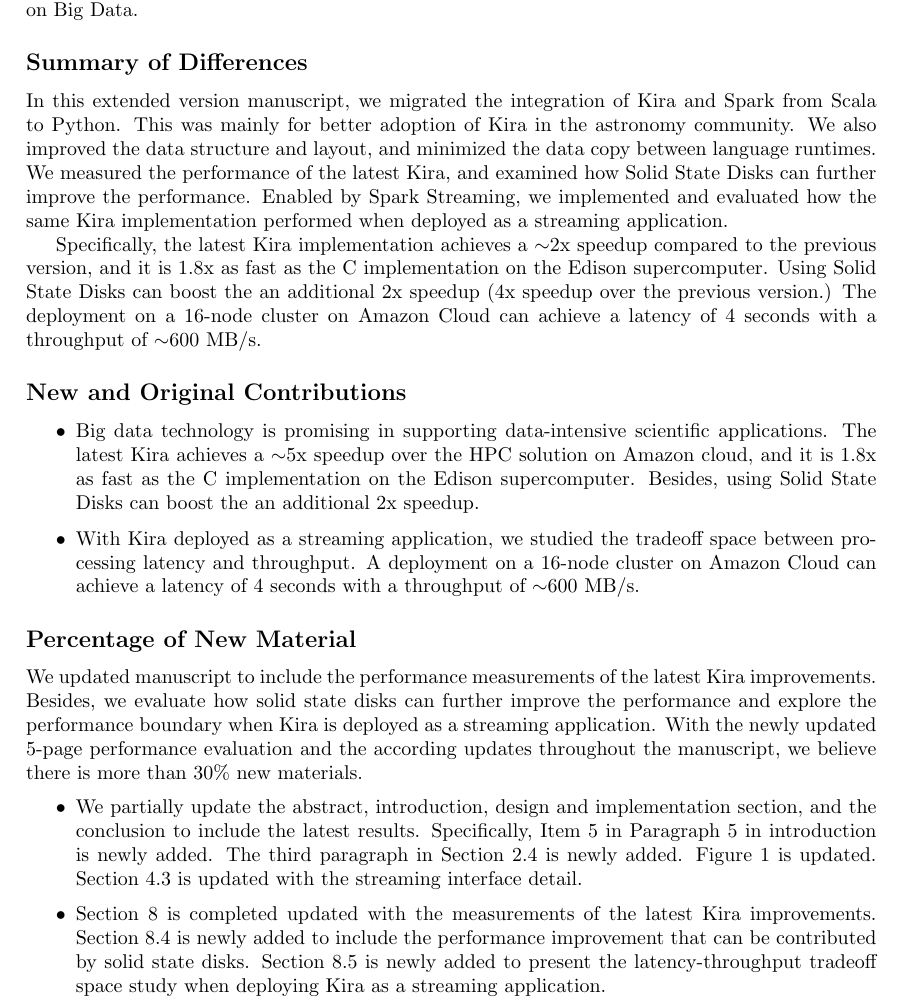
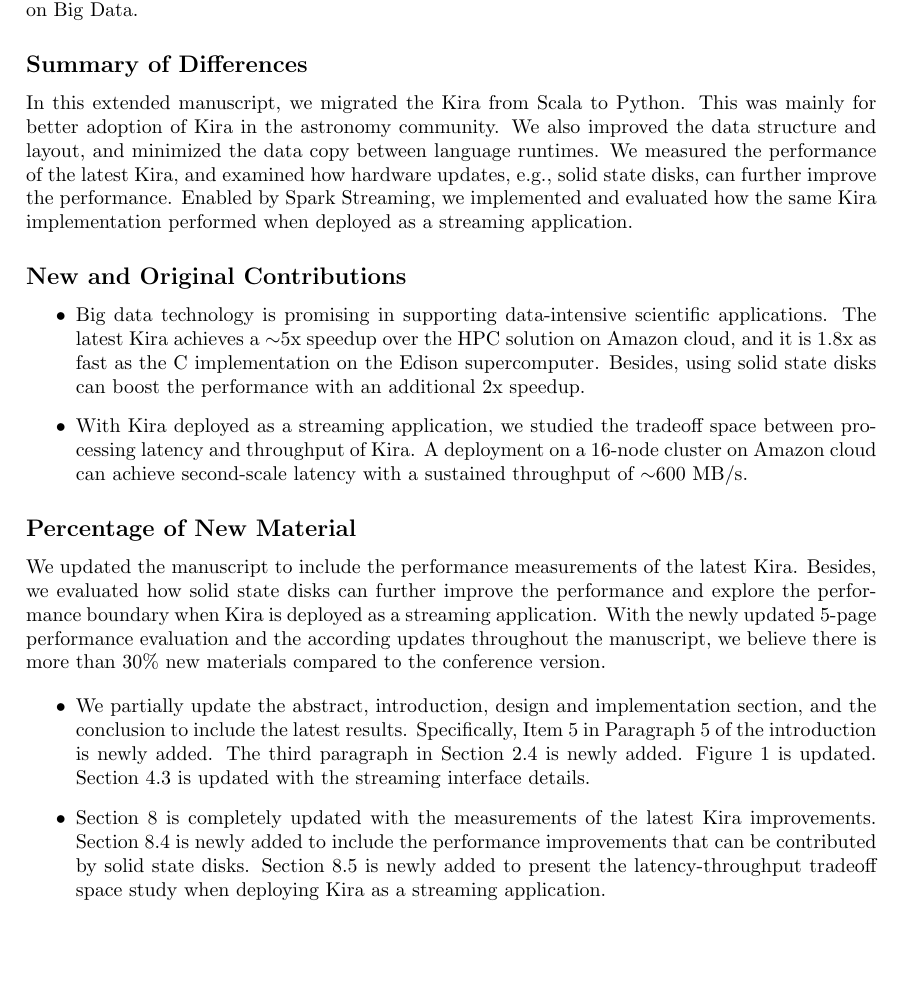
Before and after one commit to fnothaft/IEEE_TBD_2016, a LaTeX document (Cover-Letter.tex): part of page 1 of 2, cut so that both start at the same text, the shorter picture padded with empty space. Compiled offline with pdfLaTeX.

Commit message:
update cover letter

```diff
--- a/Cover-Letter.tex
+++ b/Cover-Letter.tex
@@ -35,45 +35,39 @@
 \maketitle
 \noindent We are submitting an extended version of the previously published paper~\cite{lamport94} to IEEE Transactions on Big Data.
 \subsection*{Summary of Differences}
-In this extended version manuscript, we migrated the integration of Kira and Spark from Scala to Python.
+In this extended manuscript, we migrated the Kira from Scala to Python.
 This was mainly for better adoption of Kira in the astronomy community.
 We also improved the data structure and layout, and minimized the data copy between language runtimes.
-We measured the performance of the latest Kira, and examined how Solid State Disks can further improve the performance.
+We measured the performance of the latest Kira, and examined how hardware updates, e.g., solid state disks, can further improve the performance.
 Enabled by Spark Streaming, we implemented and evaluated how the same Kira implementation performed when deployed
 as a streaming application.
-
-
-Specifically, the latest Kira implementation achieves a $\sim$2x speedup compared to the previous version, and it is 1.8x as fast as
-the C implementation on the Edison supercomputer.
-Using Solid State Disks can boost the an additional 2x speedup (4x speedup over the previous version.)
-The deployment on a 16-node cluster on Amazon Cloud can achieve a latency of 4 seconds with a throughput of $\sim$600~MB/s.
 
 \subsection*{New and Original Contributions}
 \begin{itemize}
 \item{} Big data technology is promising in supporting data-intensive scientific applications.
 The latest Kira achieves a $\sim$5x speedup over the HPC solution on Amazon cloud,
 and it is 1.8x as fast as the C implementation on the Edison supercomputer.
-Besides, using Solid State Disks can boost the an additional 2x speedup.
-\item{} With Kira deployed as a streaming application, we studied the tradeoff space between processing latency and throughput.
-A deployment on a 16-node cluster on Amazon Cloud can achieve a latency of 4 seconds with a throughput of $\sim$600~MB/s.
+Besides, using solid state disks can boost the performance with an additional 2x speedup.
+\item{} With Kira deployed as a streaming application, we studied the tradeoff space between processing latency and throughput of Kira.
+A deployment on a 16-node cluster on Amazon cloud can achieve second-scale latency with a sustained throughput of $\sim$600~MB/s.
 \end{itemize}
 
 \subsection*{Percentage of New Material}
-We updated manuscript to include the performance measurements of the latest Kira improvements.
-Besides, we evaluate how solid state disks can further improve the performance and explore the performance boundary when Kira
+We updated the manuscript to include the performance measurements of the latest Kira.
+Besides, we evaluated how solid state disks can further improve the performance and explore the performance boundary when Kira
 is deployed as a streaming application.
 With the newly updated 5-page performance evaluation and the according updates throughout the manuscript, we believe there is more
-than 30\% new materials.
+than 30\% new materials compared to the conference version.
 
 \begin{itemize}
 \item{} We partially update the abstract, introduction, design and implementation section, and the conclusion to include the latest results.
-Specifically, Item 5 in Paragraph 5 in introduction is newly added.
+Specifically, Item 5 in Paragraph 5 of the introduction is newly added.
 The third paragraph in Section~2.4 is newly added.
 Figure 1 is updated.
-Section~4.3 is updated with the streaming interface detail.
+Section~4.3 is updated with the streaming interface details.
 
-\item{} Section~8 is completed updated with the measurements of the latest Kira improvements.
-Section~8.4 is newly added to include the performance improvement that can be contributed by solid state disks.
+\item{} Section~8 is completely updated with the measurements of the latest Kira improvements.
+Section~8.4 is newly added to include the performance improvements that can be contributed by solid state disks.
 Section~8.5 is newly added to present the latency-throughput tradeoff space study when deploying Kira as a streaming application.
 \end{itemize}
 
```
